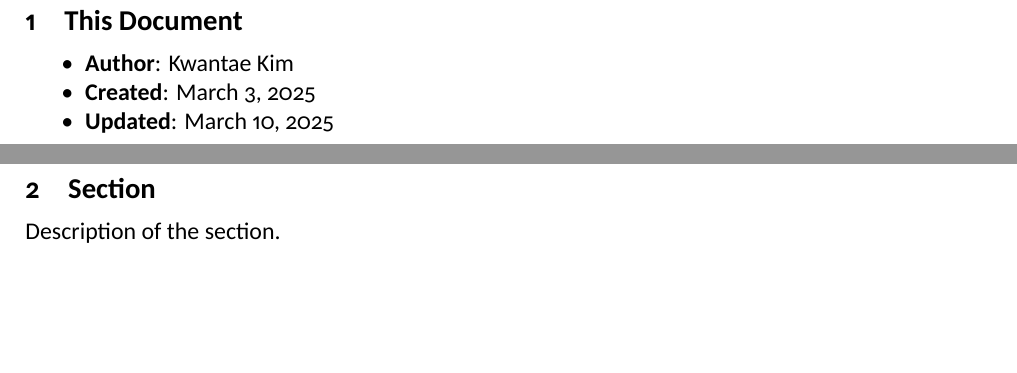
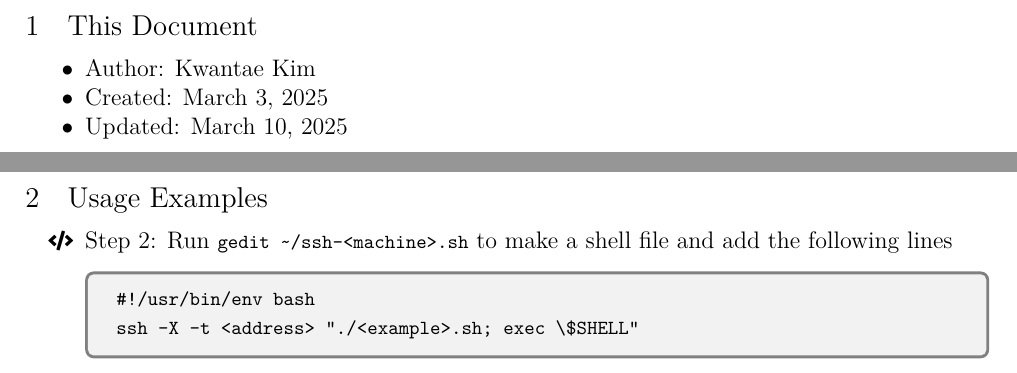
Before and after one commit to KwantaeKim/tex, a LaTeX document (tsirc_template.tex, which reads tsirc_setting.tex): two parts of pages 1 and 2 of 2, joined at a grey line, cut so that both start at the same text, the shorter picture padded with empty space. Compiled offline with XeLaTeX.

Commit message:
code highlighting

```diff
--- a/tsirc_setting.tex
+++ b/tsirc_setting.tex
@@ -42,4 +42,11 @@
 \rfoot{Aalto University}
 
 \usepackage{fontawesome5}       % for using icons
-\renewcommand{\texttt}[1]{{\footnotesize\ttfamily #1}}  % smaller font for texttt
+
+\usepackage{tcolorbox}          % colored boxes
+
+\renewcommand{\texttt}[1]{{\footnotesize\ttfamily #1}}      % smaller font for texttt
+\newcommand{\sverb}[1]{\texttt{\detokenize{#1}}}      % smaller font for verbatim
+% for proper font of code representation
+\usepackage{lmodern}
+\usepackage[T1]{fontenc}
--- a/tsirc_template.tex
+++ b/tsirc_template.tex
@@ -24,9 +24,15 @@
 
 % --------------------------------------------- %
 
-\section{Section}
+\section{Usage Examples}
 
-Description of the section.
+\begin{itemize}
+    \item[\footnotesize\faCode] \textbf{Step 2:} Run \sverb{gedit ~/ssh-<machine>.sh} to make a shell file and add the following lines
+          \begin{tcolorbox}[colback=black!5,colframe=black!50,arc=1mm]
+              \texttt{\#}\sverb{!/usr/bin/env bash} \\
+              \sverb{ssh -X -t <address> "./<example>.sh; exec \$SHELL"}
+          \end{tcolorbox}
+\end{itemize}
 
 % Page Counter
 \label{lastpage}
```
